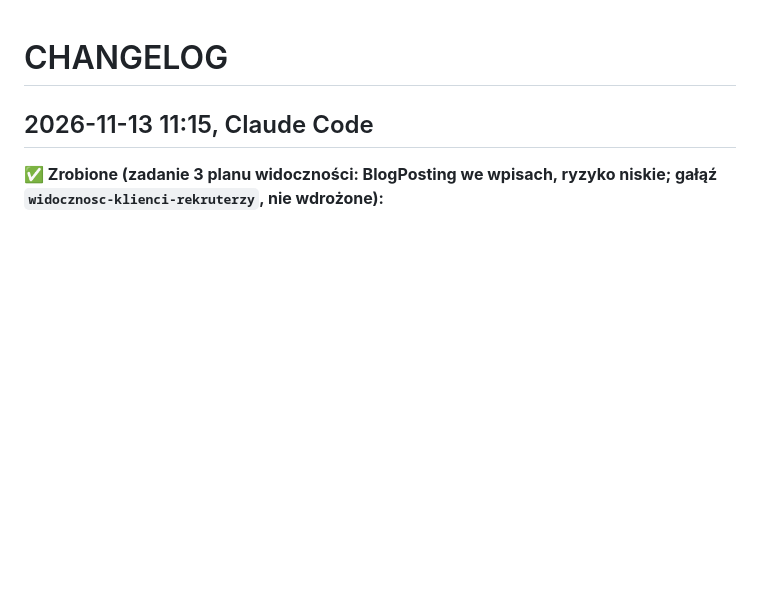
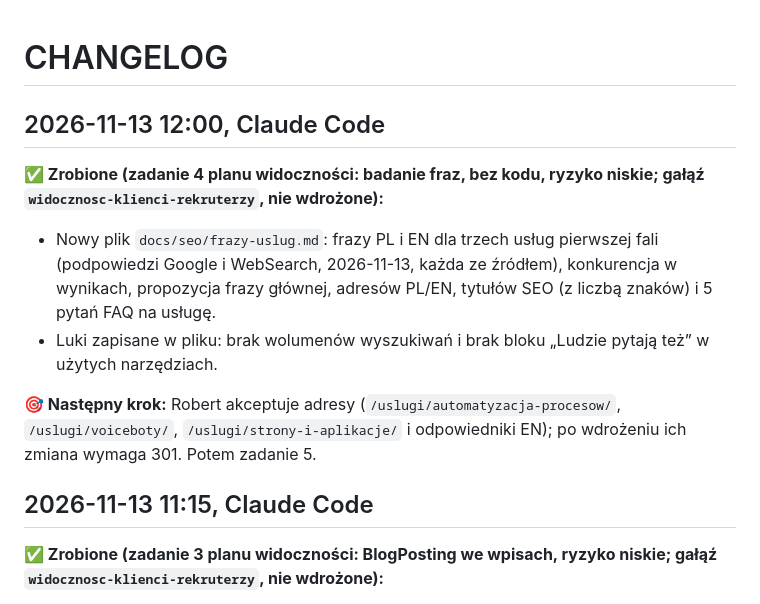
Before and after one commit to RobertDebicki/robert-debicki, a Markdown page: CHANGELOG.md, the part around the change. Rendered like a GitHub page; blank space fills up the shorter version.

Commit message:
Frazy dla stron usług: badanie, adresy, tytuły SEO i FAQ
Co-Authored-By: Claude Opus 5.5 <noreply@anthropic.com>

```diff
--- a/CHANGELOG.md
+++ b/CHANGELOG.md
@@ -1,4 +1,12 @@
 # CHANGELOG
+
+## 2026-11-13 12:00, Claude Code
+
+**✅ Zrobione (zadanie 4 planu widoczności: badanie fraz, bez kodu, ryzyko niskie; gałąź `widocznosc-klienci-rekruterzy`, nie wdrożone):**
+- Nowy plik `docs/seo/frazy-uslug.md`: frazy PL i EN dla trzech usług pierwszej fali (podpowiedzi Google i WebSearch, 2026-11-13, każda ze źródłem), konkurencja w wynikach, propozycja frazy głównej, adresów PL/EN, tytułów SEO (z liczbą znaków) i 5 pytań FAQ na usługę.
+- Luki zapisane w pliku: brak wolumenów wyszukiwań i brak bloku „Ludzie pytają też” w użytych narzędziach.
+
+**🎯 Następny krok:** Robert akceptuje adresy (`/uslugi/automatyzacja-procesow/`, `/uslugi/voiceboty/`, `/uslugi/strony-i-aplikacje/` i odpowiedniki EN); po wdrożeniu ich zmiana wymaga 301. Potem zadanie 5.
 
 ## 2026-11-13 11:15, Claude Code
 
```
Also changed, not shown: docs/seo/frazy-uslug.md (added, +178 -0 lines).
